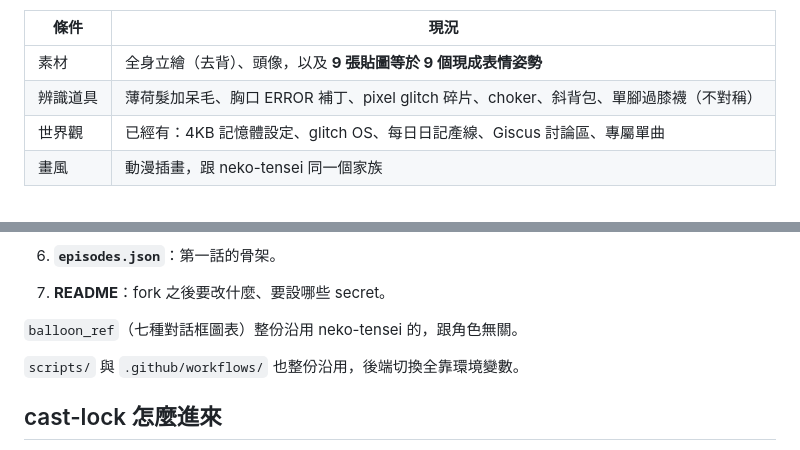
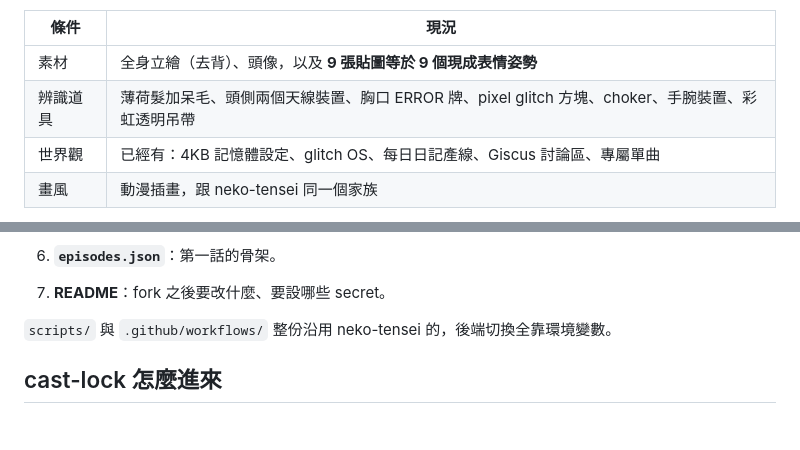
Before and after one commit to yazelin/ai-comic-starter, a Markdown page: PLAN.md, 2 parts joined by grey strips. Drawn GitHub-style; blank space fills up the shorter version.

```diff
--- a/PLAN.md
+++ b/PLAN.md
@@ -39,7 +41,7 @@ neko-tensei 本體 fork 起來只要改三個檔案（`story/cast.json`、`story
 | 條件 | 現況 |
 |---|---|
 | 素材 | 全身立繪（去背）、頭像，以及 **9 張貼圖等於 9 個現成表情姿勢** |
-| 辨識道具 | 薄荷髮加呆毛、胸口 ERROR 補丁、pixel glitch 碎片、choker、斜背包、單腳過膝襪（不對稱） |
+| 辨識道具 | 薄荷髮加呆毛、頭側兩個天線裝置、胸口 ERROR 牌、pixel glitch 方塊、choker、手腕裝置、彩虹透明吊帶 |
 | 世界觀 | 已經有：4KB 記憶體設定、glitch OS、每日日記產線、Giscus 討論區、專屬單曲 |
 | 畫風 | 動漫插畫，跟 neko-tensei 同一個家族 |
 
@@ -185,9 +187,7 @@ neko-tensei 本體 fork 起來只要改三個檔案（`story/cast.json`、`story
 6. **`episodes.json`**：第一話的骨架。
 7. **README**：fork 之後要改什麼、要設哪些 secret。
 
-`balloon_ref`（七種對話框圖表）整份沿用 neko-tensei 的，跟角色無關。
-
-`scripts/` 與 `.github/workflows/` 也整份沿用，後端切換全靠環境變數。
+`scripts/` 與 `.github/workflows/` 整份沿用 neko-tensei 的，後端切換全靠環境變數。
 
 ## cast-lock 怎麼進來
 
```
Also changed, not shown: other parts of PLAN.md (+9 -7 lines).
